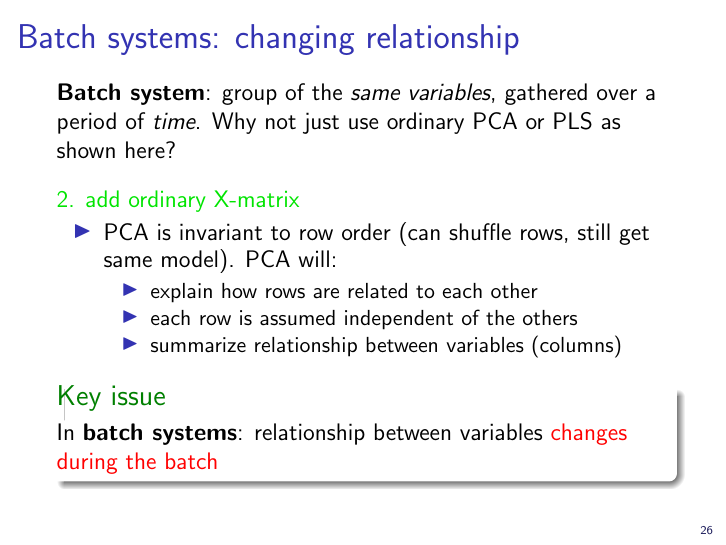
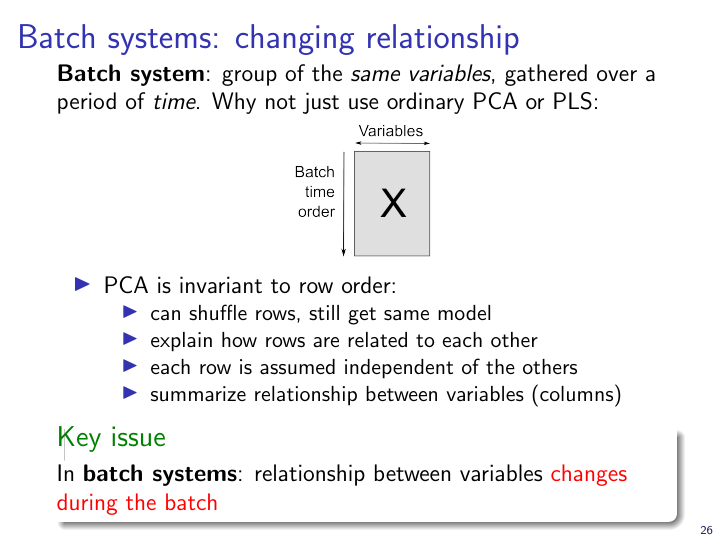
Before and after one commit to kgdunn/Teaching-batch-data-analysis, LaTeX slides (batch-course.tex): page 26 of 33. Compiled offline with pdfLaTeX.

Commit message:
Added a figure.

```diff
--- a/batch-course.tex
+++ b/batch-course.tex
@@ -555,13 +555,17 @@ MATLAB can handle all these formats
 
 \begin{frame}\frametitle{Batch systems: changing relationship}
 
-\textbf{Batch system}: group of the \emph{same variables}, gathered over a period of \emph{time}.  Why not just use ordinary PCA or PLS as shown here?
+	\textbf{Batch system}: group of the \emph{same variables}, gathered over a period of \emph{time}.  Why not just use ordinary PCA or PLS:
 
-\todo{2. add ordinary X-matrix}
+	\begin{center}
+		\includegraphics[width=2.4cm]{images/batch-illustrate-unusual-unfolding.png}
+	\end{center}
+
 
 	\begin{itemize}
-	\item 	PCA is invariant to row order (can shuffle rows, still get same model).  PCA will:
+		\item 	PCA is invariant to row order:
 		\begin{itemize}
+			\item	can shuffle rows, still get same model
 			\item 	explain how rows are related to each other
 			\item 	each row is assumed independent of the others
 			\item 	summarize relationship between variables (columns)
```
Also changed, not shown: images/batch-illustrate-unusual-unfolding.png (added), images/batch-illustrate-unusual-unfolding.svg (added). Lines whose indentation alone changed are shown as unchanged.
